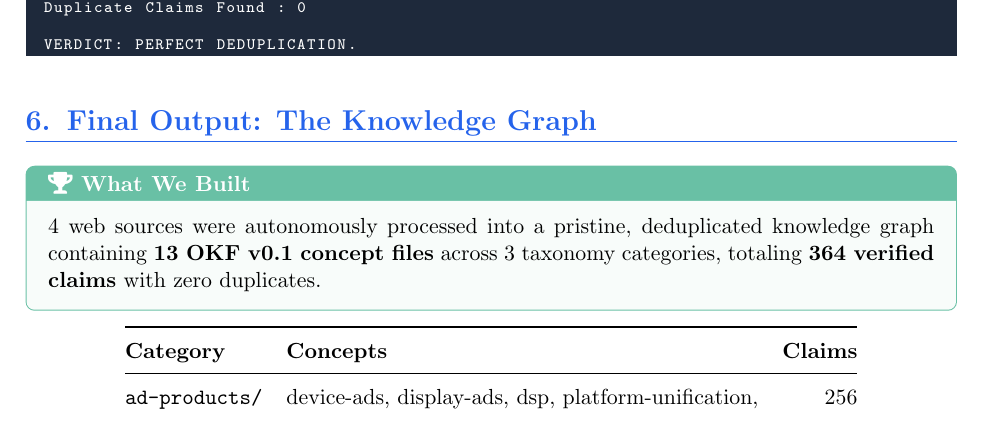
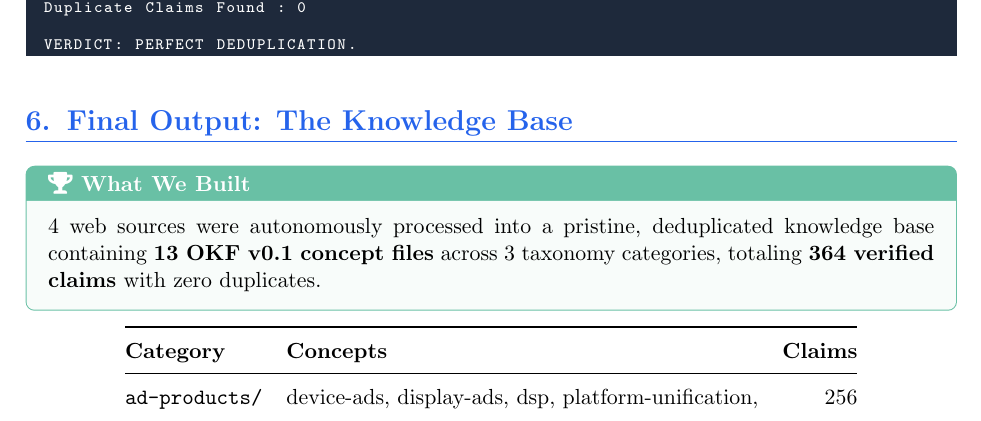
Before and after one commit to RitikKShahi/amazon-ads-kb, a LaTeX problem sheet (assignment.tex): part of page 6 of 6, cut so that both start at the same text. Compiled offline with pdfLaTeX.

Commit message:
docs: correct terminology from knowledge graph to knowledge base

```diff
--- a/assignment.tex
+++ b/assignment.tex
@@ -386,11 +386,11 @@ VERDICT: PERFECT DEDUPLICATION.
 \end{lstlisting}
 
 % ══════════════════════════════════════════════════════════════════════
-\section{Final Output: The Knowledge Graph}
+\section{Final Output: The Knowledge Base}
 % ══════════════════════════════════════════════════════════════════════
 
 \begin{successbox}[\faIcon{trophy} What We Built]
-4 web sources were autonomously processed into a pristine, deduplicated knowledge graph containing \textbf{13 OKF v0.1 concept files} across 3 taxonomy categories, totaling \textbf{364 verified claims} with zero duplicates.
+4 web sources were autonomously processed into a pristine, deduplicated knowledge base containing \textbf{13 OKF v0.1 concept files} across 3 taxonomy categories, totaling \textbf{364 verified claims} with zero duplicates.
 \end{successbox}
 
 \begin{center}
```
Also changed, not shown: README.md, assignment.tex (6 more changed lines).
